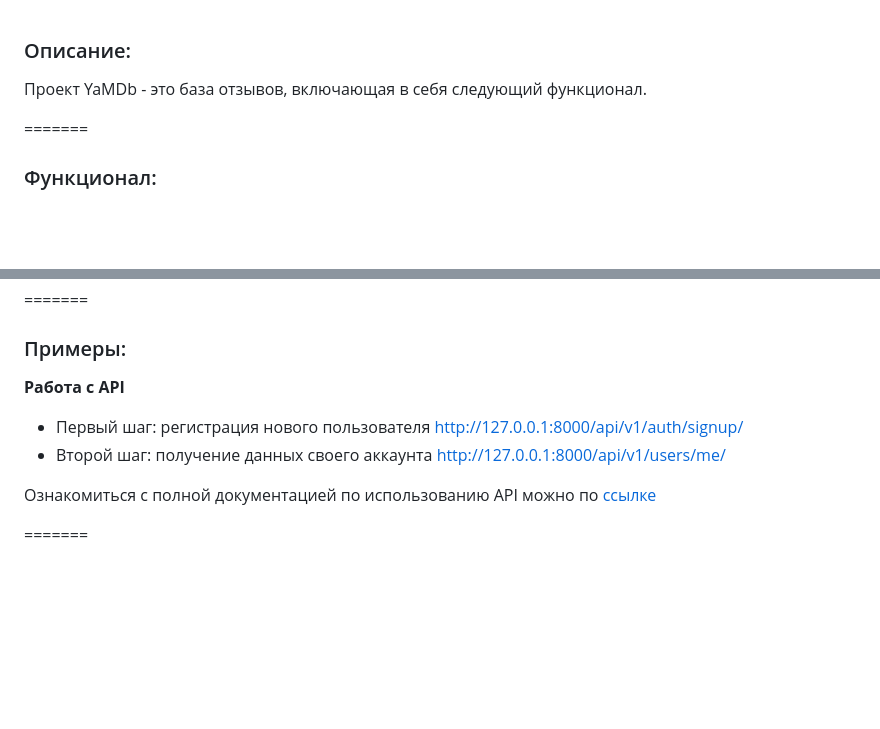
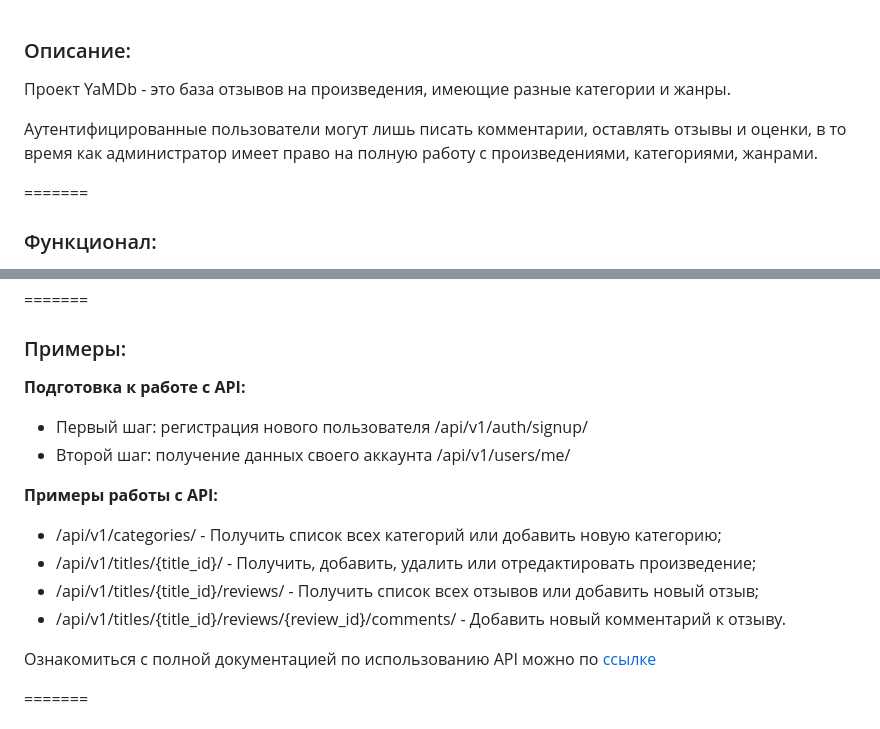
Before and after one commit to Yung4u/api_yamdb, a Markdown page: README.md, 2 parts joined by grey strips. Drawn GitHub-style; blank space fills up the shorter version.

```diff
--- a/README.md
+++ b/README.md
@@ -1,6 +1,8 @@
 ### Описание:
 
-Проект YaMDb - это база отзывов, включающая в себя следующий функционал.
+Проект YaMDb - это база отзывов на произведения, имеющие разные категории и жанры.
+
+Аутентифицированные пользователи могут лишь писать комментарии, оставлять отзывы и оценки, в то время как администратор имеет право на полную работу с произведениями, категориями, жанрами.
 
 =======
 ### Функционал:
@@ -102,12 +104,19 @@ python manage.py runserver
 =======
 ### Примеры:
 
-**Работа с API**
+**Подготовка к работе с API:**
 
 - Первый шаг: регистрация нового пользователя
-    http://127.0.0.1:8000/api/v1/auth/signup/
+    /api/v1/auth/signup/
 - Второй шаг: получение данных своего аккаунта
-    http://127.0.0.1:8000/api/v1/users/me/
+    /api/v1/users/me/
+
+**Примеры работы с API:**
+
+- /api/v1/categories/ - Получить список всех категорий или добавить новую категорию;
+- /api/v1/titles/{title_id}/ - Получить, добавить, удалить или отредактировать произведение;
+- /api/v1/titles/{title_id}/reviews/ - Получить список всех отзывов или добавить новый отзыв;
+- /api/v1/titles/{title_id}/reviews/{review_id}/comments/ - Добавить новый комментарий к отзыву.
 
 Ознакомиться с полной документацией по использованию API можно по [ссылке](http://127.0.0.1:8000/redoc/)
 
```
